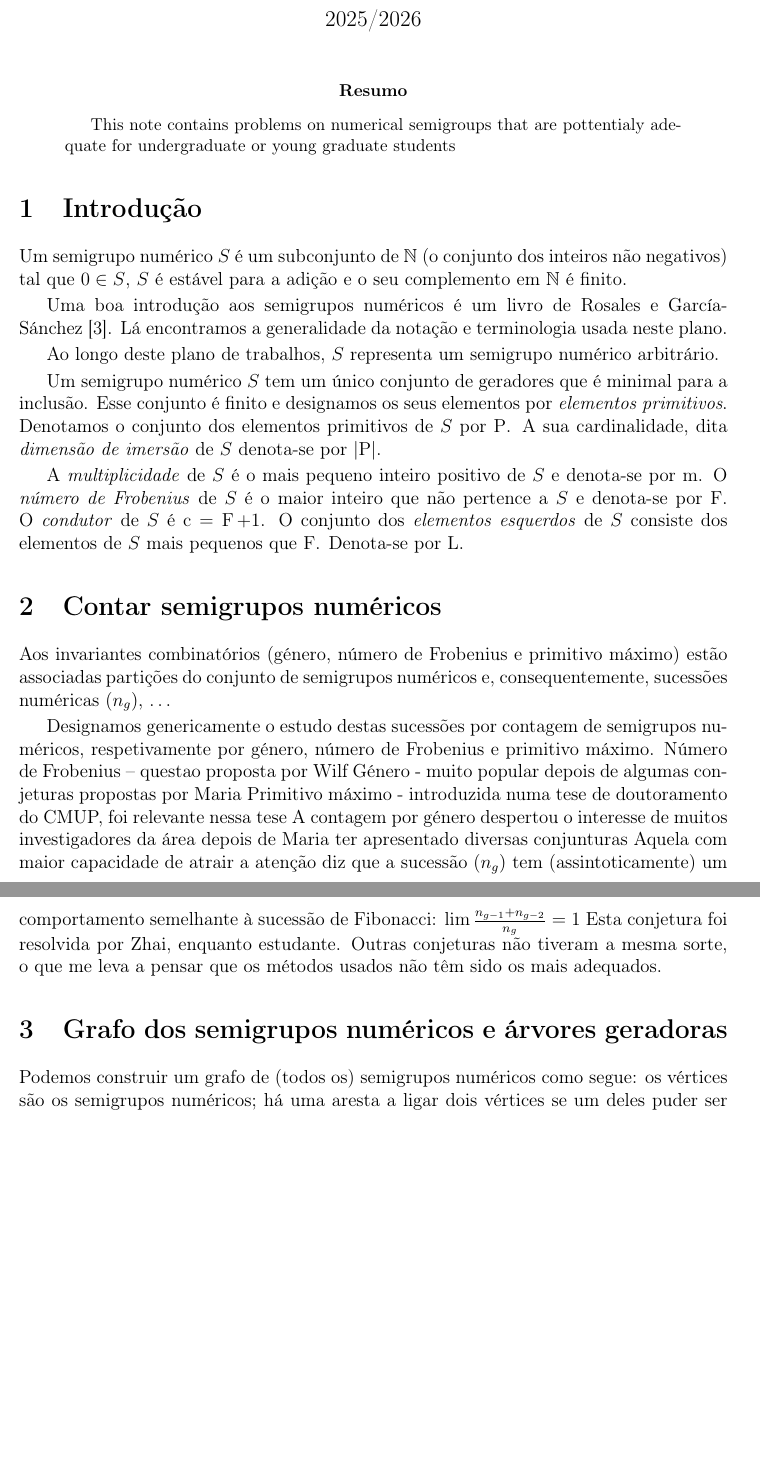
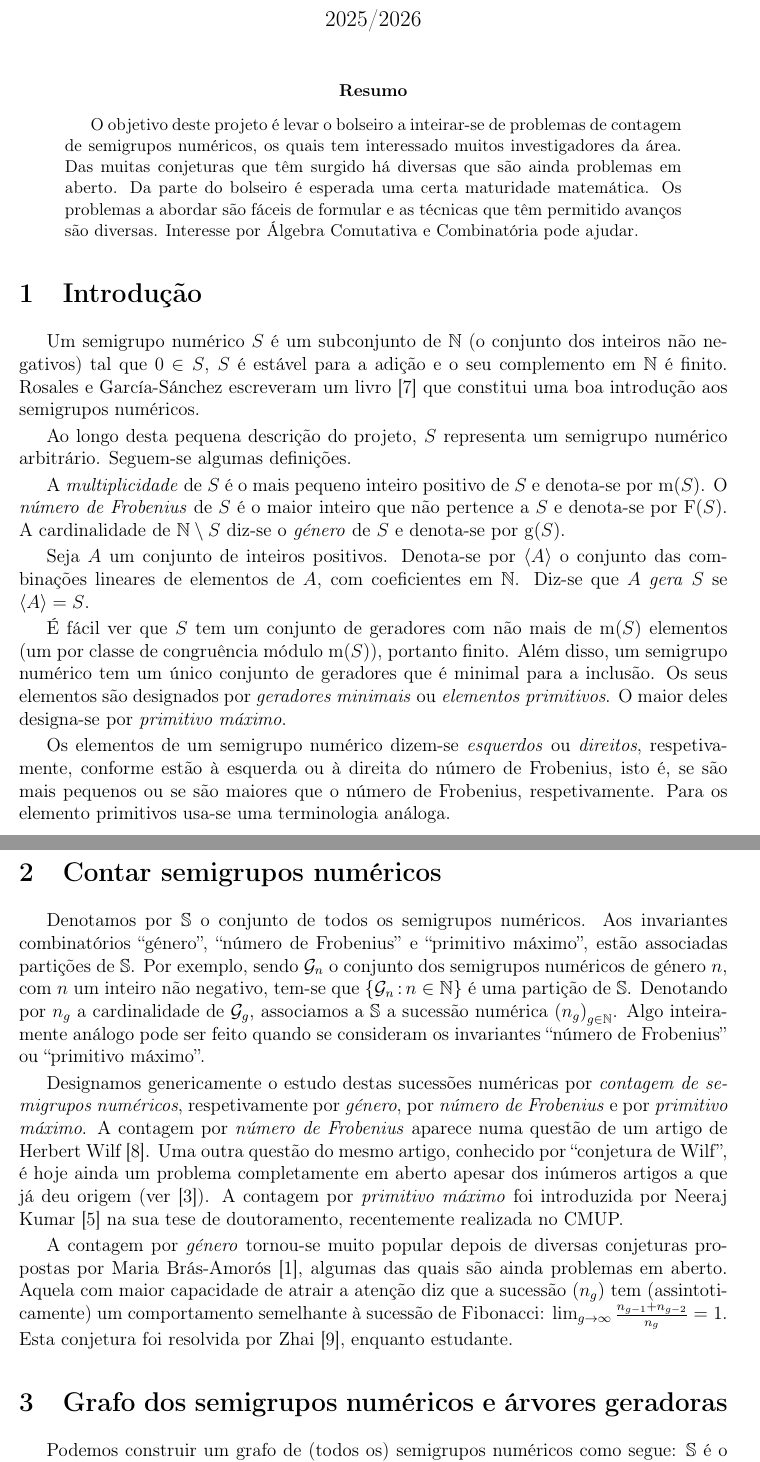
Before and after one commit to ManuelAFDelgado/open-research-problems, a LaTeX paper (talentos-2025-26/NovosTalentos.tex): two parts of pages 1 and 2 of 2 before the commit and two parts of pages 1 and 2 of 4 after it, joined at a grey line, cut so that both start at the same text, the shorter picture padded with empty space. Compiled offline with pdfLaTeX.

Commit message:
versão quase final

```diff
--- a/talentos-2025-26/NovosTalentos.tex
+++ b/talentos-2025-26/NovosTalentos.tex
@@ -10,6 +10,9 @@
 %\usepackage{stmaryrd}
 
 \setlength{\parskip}{.2em}
+
+\usepackage{indentfirst}
+
 % \input{preamble.tex}
 %%%%%%%%%%%%%%%%%%%%%%%%%% ``commonly used packages`` %%%%%%%%%%%%%%%%%%
 \usepackage{amsfonts,amsmath,amsthm,amssymb}
@@ -106,7 +109,7 @@
 
 
 \title{Contagem de semigrupos numéricos}
-\author{Tema proposto por Manuel Delgado}
+\author{Projeto proposto por Manuel Delgado}
 \date{2025/2026}
 
 \begin{document}
@@ -115,8 +118,13 @@
 
 
 \begin{abstract}
+% - os objetivos do projeto;
+% - uma breve descrição dos conhecimentos que os bolseiros já deveriam ter ou terão de adquirir antes de iniciar o projecto;
+% - uma menção se o projeto está vocacionado para alunos do 2.º, 3.º ano de licenciatura ou 1.º ano de mestrado.
 
-This note contains problems on numerical semigroups that are pottentialy adequate for undergraduate or young graduate students
+  O objetivo deste projeto é levar o bolseiro a inteirar-se de problemas de contagem de semigrupos numéricos, os quais tem interessado muitos investigadores da área. Das muitas conjeturas que têm surgido há diversas que são ainda problemas em aberto.
+%
+  Da parte do bolseiro é esperada uma certa maturidade matemática. Os problemas a abordar são fáceis de formular e as técnicas que têm permitido avanços são diversas. Interesse por Álgebra Comutativa e Combinatória pode ajudar.
 
 \end{abstract}
 
@@ -126,37 +134,47 @@ This note contains problems on numerical semigroups that are pottentialy adequat
 \section{Introdução}\label{sec:introducao}
 
 Um semigrupo numérico \(S\) é um subconjunto de \(\mathbb{N}\) (o conjunto dos inteiros não negativos) tal que \(0 \in S\), \(S\) é estável para a adição e o seu complemento em \(\mathbb{N}\) é finito.
+%
+Rosales e García-Sánchez escreveram um livro~\cite{RosalesGarcia2009Book-Numerical} que constitui uma boa introdução aos semigrupos numéricos.
 
-Uma boa introdução aos semigrupos numéricos é um livro de Rosales e García-Sánchez~\cite{RosalesGarcia2009Book-Numerical}. Lá encontramos a generalidade da notação e terminologia usada neste plano.
+Ao longo desta pequena descrição do projeto, \(S\) representa um semigrupo numérico arbitrário. Seguem-se algumas definições.
 
-Ao longo deste plano de trabalhos, \(S\) representa um semigrupo numérico arbitrário.
+A \emph{multiplicidade} de~\(S\) é o mais pequeno inteiro positivo de~\(S\) e denota-se por~\(\multiplicityoper(S)\).
+O \emph{número de Frobenius} de~\(S\) é o maior inteiro que não pertence a~\(S\) e denota-se por~\(\Frobeniusoper(S)\).
+A cardinalidade de \(\mathbb{N}\setminus S\) diz-se o \emph{género} de \(S\) e denota-se por \(\genusoper(S)\).
 
-Um semigrupo numérico \(S\) tem um único conjunto de geradores que é minimal para a inclusão. Esse conjunto é finito e designamos os seus elementos por \emph{elementos primitivos}. Denotamos o conjunto dos elementos primitivos de~\(S\) por~\(\primitivesoper\). A sua cardinalidade, dita \emph{dimensão de imersão} de~\(S\) denota-se por~\(\lvert \primitivesoper\rvert\).
+Seja \(A\) um conjunto de inteiros positivos. Denota-se por \(\langle A \rangle\) o conjunto das combinações lineares de elementos de \(A\), com coeficientes em \(\mathbb{N}\). Diz-se que \(A\) \emph{gera} \(S\) se \(\langle A \rangle = S\).
 
-A \emph{multiplicidade} de~\(S\) é o mais pequeno inteiro positivo de~\(S\) e denota-se por~\(\multiplicityoper\).
-O \emph{número de Frobenius} de~\(S\) é o maior inteiro que não pertence a~\(S\) e denota-se por~\(\Frobeniusoper\).
-O \emph{condutor} de~\(S\) é \(\conductoroper=\Frobeniusoper +1\).
-%
-O conjunto dos \emph{elementos esquerdos} de~\(S\) consiste dos elementos de~\(S\) mais pequenos que~\(\Frobeniusoper\). Denota-se por \(\leftsoper\).
+%Diz-se que um conjunto \(A\) de inteiros positivos \emph{gera} \(S\) se todo o elemento de \(S\) puder ser escrito como combinação linear de elementos de \(A\) com coeficientes em \(\mathbb{N}\).
+%\(S=\left\{\sum_{a\in A}n_aa\suchthat n_a\in \mathbb{N}\right\}\).
+
+É fácil ver que \(S\) tem um conjunto de geradores com não mais de \(\multiplicityoper(S)\) elementos (um por classe de congruência módulo \(\multiplicityoper(S)\)), portanto finito. Além disso, um semigrupo numérico tem um único conjunto de geradores que é minimal para a inclusão. Os seus elementos são designados por \emph{geradores minimais} ou \emph{elementos primitivos}. O maior deles designa-se por \emph{primitivo máximo}.
+
+Os elementos de um semigrupo numérico dizem-se \emph{esquerdos} ou \emph{direitos}, respetivamente, conforme estão à esquerda ou à direita do número de Frobenius, isto é, se são mais pequenos ou se são maiores que o número de Frobenius, respetivamente. Para os elemento primitivos usa-se uma terminologia análoga.
+
 
 %%%%%%%%%%% Contar semigrupos numéricos %%%%%%%%%%
 \section{Contar semigrupos numéricos}\label{sec:contar}
-Aos invariantes combinatórios (género, número de Frobenius e primitivo máximo) estão associadas partições do conjunto de semigrupos numéricos e, consequentemente, sucessões numéricas  \(\left(n_g\right)\), …
+Denotamos por \(\mathbb{S}\) o conjunto de todos os semigrupos numéricos.
+Aos invariantes combinatórios ``género'', ``número de Frobenius'' e ``primitivo máximo'', estão associadas partições de \(\mathbb{S}\).
+Por exemplo, sendo \(\mathcal{G}_n\) %=\left\{S\in \mathbb{S}\suchthat \genusoper(S)=n\right\}\)
+o conjunto dos semigrupos numéricos de género \(n\), com \(n\) um inteiro não negativo, tem-se que \(\left\{\mathcal{G}_n\suchthat n\in \mathbb{N}\right\}\) é uma partição de \(\mathbb{S}\). Denotando por \(n_g\) a cardinalidade de \(\mathcal{G}_g\), %(isto é, fazendo \(\left(n_g=\left|\mathcal{G}_g\right|\right)\)),
+associamos a \(\mathbb{S}\) a sucessão numérica \(\left(n_g\right)_{g\in\mathbb{N}}\). Algo inteiramente análogo pode ser feito quando se consideram os invariantes ``número de Frobenius'' ou ``primitivo máximo''.
 
-Designamos genericamente o estudo destas sucessões por contagem de semigrupos numéricos, respetivamente por género, número de Frobenius e primitivo máximo.
-Número de Frobenius – questao proposta por Wilf
-Género - muito popular depois de algumas conjeturas propostas por Maria
-Primitivo máximo - introduzida numa tese de doutoramento do CMUP, foi relevante nessa tese
-A contagem por género despertou o interesse de muitos investigadores da área depois de Maria ter apresentado diversas conjunturas
-Aquela com maior capacidade de atrair a atenção diz que a sucessão \(\left(n_g\right)\) tem (assintoticamente) um comportamento semelhante à sucessão de Fibonacci: \(\lim \frac{n_{g-1}+n_{g-2}}{n_g} = 1\)
-Esta conjetura foi resolvida por Zhai, enquanto estudante. Outras conjeturas não tiveram a mesma sorte, o que me leva a pensar que os métodos usados não têm sido os mais adequados.
+
+Designamos genericamente o estudo destas sucessões numéricas por \emph{contagem de semigrupos numéricos}, respetivamente por \emph{género}, por \emph{número de Frobenius} e por \emph{primitivo máximo}.
+A contagem por \emph{número de Frobenius} aparece numa questão de um artigo de Herbert Wilf~\cite{Wilf1978AMM-circle}. Uma outra questão do mesmo artigo, conhecido por ``conjetura de Wilf'', é hoje ainda um problema completamente em aberto apesar dos inúmeros artigos a que já deu origem (ver~\cite{Delgado2020-survey}).
+A contagem por \emph{primitivo máximo} foi introduzida por Neeraj Kumar~\cite{Kumar2025phd-Numerical} na sua tese de doutoramento, recentemente realizada no CMUP.
+
+A contagem por \emph{género} tornou-se muito popular depois de diversas conjeturas propostas por Maria Brás-Amorós~\cite{Bras-Amoros2008SF-Fibonacci}, algumas das quais são ainda problemas em aberto.
+Aquela com maior capacidade de atrair a atenção diz que a sucessão \(\left(n_g\right)\) tem (assintoticamente) um comportamento semelhante à sucessão de Fibonacci: \(\lim_{g\to \infty} \frac{n_{g-1}+n_{g-2}}{n_g} = 1\).
+Esta conjetura foi resolvida por Zhai~\cite{Zhai2013SF-Fibonacci}, enquanto estudante.
+%Outras conjeturas não tiveram a mesma sorte, o que me leva a pensar que os métodos usados não têm sido os mais adequados.
 
 
 
 %%%%%%%%%%%% the numerical semigroups graph %%%%%%%%%%
 \section{Grafo dos semigrupos numéricos e árvores geradoras}\label{sec:NSgraph}
 
-Podemos construir um grafo de (todos os) semigrupos numéricos como segue: os vértices são os semigrupos numéricos; há uma aresta a ligar dois vértices se um deles puder ser obtido do outro por remoção de um gerador minimal
-Uma árvore geradora de um grafo é um subgrafo conexo, sem ciclos (diz-se uma árvore) que tem todos os vértices do grafo.
-O subgrafo que se obtém considerando apenas as arestas que ligam semigrupos numéricos em que um se obtém do outro juntando-lhe o número de Frobenius (ou, o que é o mesmo, um se obtém do outro por remoção de um primitivo maior que o número de Frobenius) é uma árvore. É a (única) que aparece na literatura e costuma ser designada por árvore dos semigrupos numéricos. Vou designá-la por árvore clássica. Zhai obteve o resultado já referido recorrendo a uma análise muito detalhada da árvore clássica; vários investigadores têm usado a árvore clássica para obter os primeiros elementos da sucessão \(\left(n_g\right)\). O maior já obtido é \(n_{77} = \num{47008818196495180}\)
+Podemos construir um grafo de (todos os) semigrupos numéricos como segue: \(\mathbb{S}\) é o conjunto dos vértices; dois vértices estão ligados por uma aresta se um deles puder ser obtido do outro por remoção de um gerador minimal.
 
```
Also changed, not shown: talentos-2025-26/refs.bib (+50 -4 lines), talentos-2025-26/NovosTalentos.tex (14 more changed lines).
